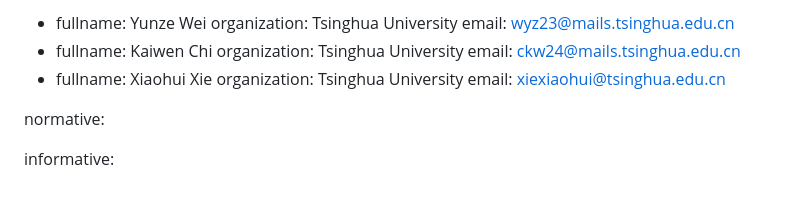
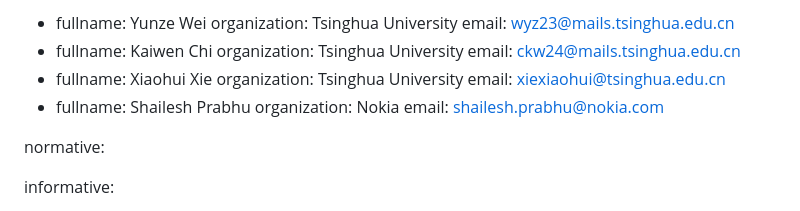
Before and after one commit to WheaterW/draft-cui-nmrg-auto-test, a Markdown page: draft-cui-nmrg-auto-test-01.md, the part around the change. GitHub-like rendering.

Commit message:
Joining as co-author

```diff
--- a/draft-cui-nmrg-auto-test-01.md
+++ b/draft-cui-nmrg-auto-test-01.md
@@ -60,6 +60,10 @@ author:
     fullname: Xiaohui Xie
     organization: Tsinghua University
     email: xiexiaohui@tsinghua.edu.cn
+ -
+    fullname: Shailesh Prabhu
+    organization: Nokia
+    email: shailesh.prabhu@nokia.com
 
 
 normative:
```
